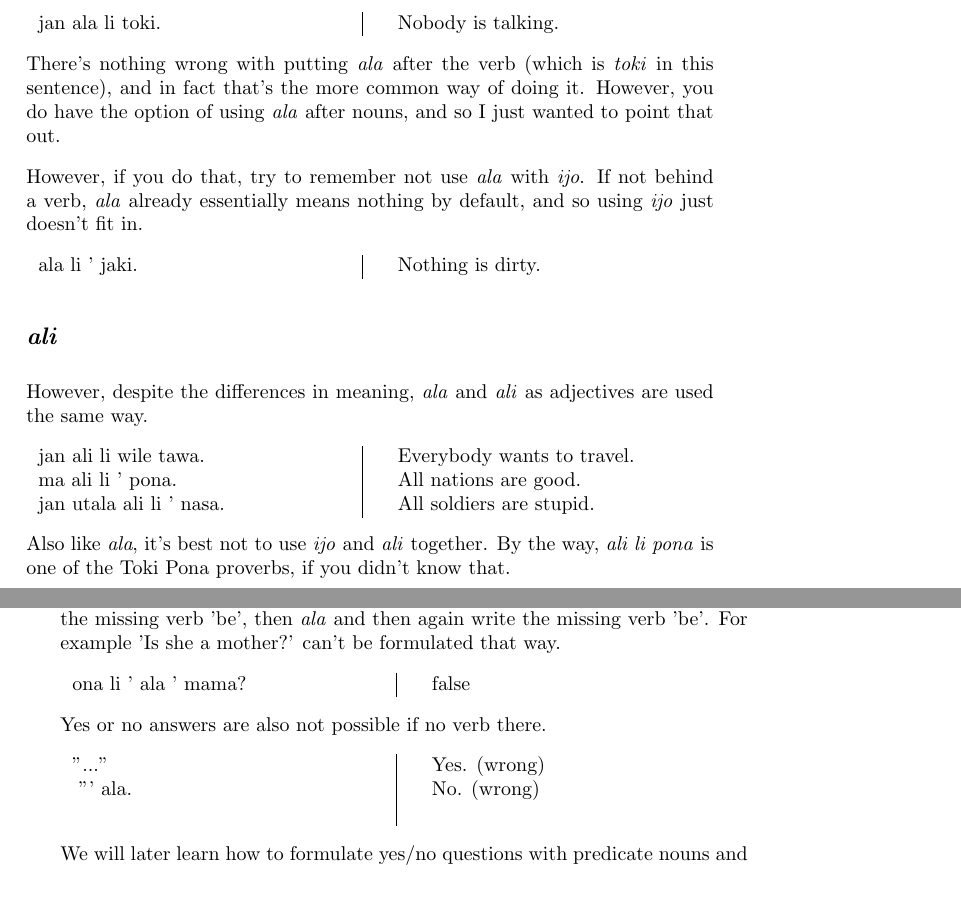
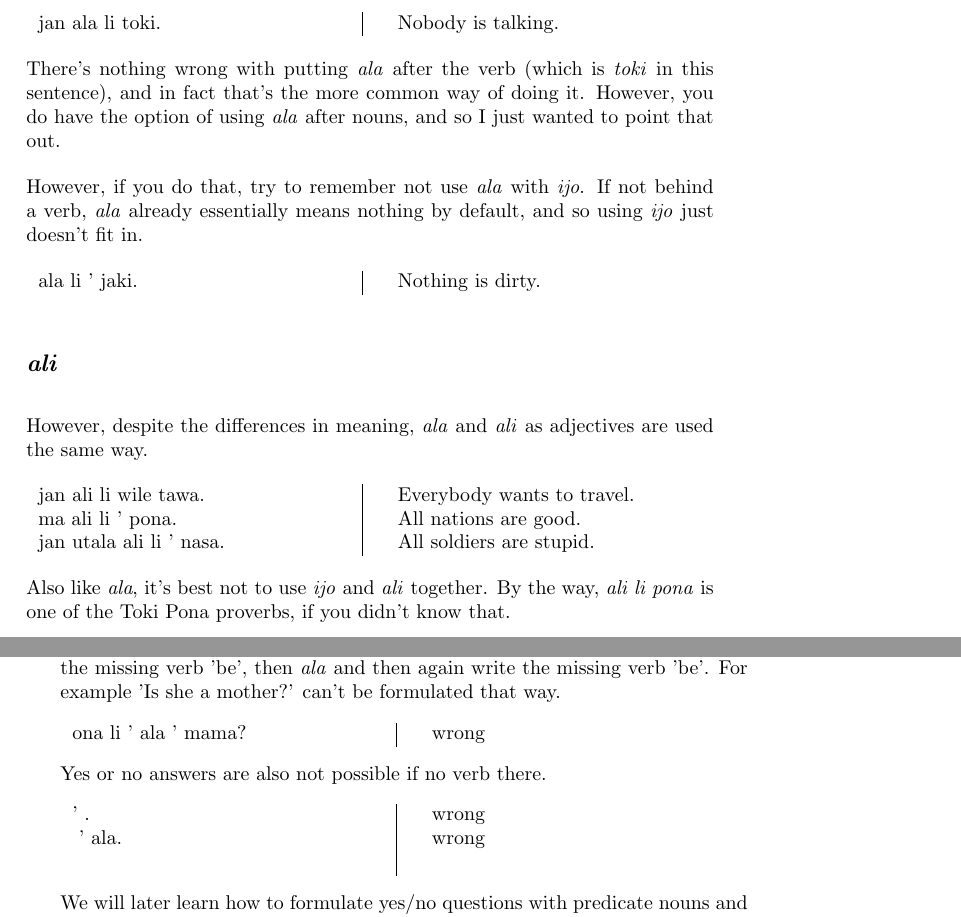
Before and after one commit to jan-Lope/Toki_Pona_lessons_English, a LaTeX thesis (toki-pona-lessons_en.tex, which reads negation_yes_no_questions.tex): two parts of pages 30 and 31 of 128, joined at a grey line, cut so that both start at the same text, the shorter picture padded with empty space. Compiled offline with pdfLaTeX; a LaTeX package or settings file that is missing is left out.

Commit message:
yes/no questions - problem with missing be

```diff
--- a/negation_yes_no_questions.tex
+++ b/negation_yes_no_questions.tex
@@ -134,7 +134,7 @@ Also like \textit{ala}, it's best not to use \textit{ijo} and \textit{ali} toget
 By the way, \textit{ali li pona} is one of the Toki Pona proverbs, if you didn't know that.
 %
 %%%%%%%%%%%%%%%%%%%%%%%%%%%%%%%%%%%%%%%%%%%%%%%%%%%%%%%%%%%%%%%%%%%%%%%%%%
-\newpage
+% \newpage
 \index{question!yes,no}
 \index{yes,no!question}
 \subsection*{Yes/No Questions}
@@ -191,14 +191,14 @@ You cannot write the missing verb 'be', then \textit{ala} and then again write t
 For example 'Is she a mother?' can't be formulated that way.
 
 \begin{supertabular}{p{5,5cm}|ll}
-ona li ' ala ' mama? && false \\ % no-dictionary
+ona li ' ala ' mama? && wrong \\ % no-dictionary
 \end{supertabular}
 
 Yes or no answers are also not possible if no verb there.
 
 \begin{supertabular}{p{5,5cm}|ll}
-"..." && Yes. (wrong) \\\ % no-dictionary
-"' ala. && No. (wrong) \\\ % no-dictionary
+' . && wrong \\\ % no-dictionary
+' ala. && wrong \\\ % no-dictionary
 \end{supertabular}
 
 We will later learn how to formulate yes/no questions with predicate nouns and predicate adjectives.
```
